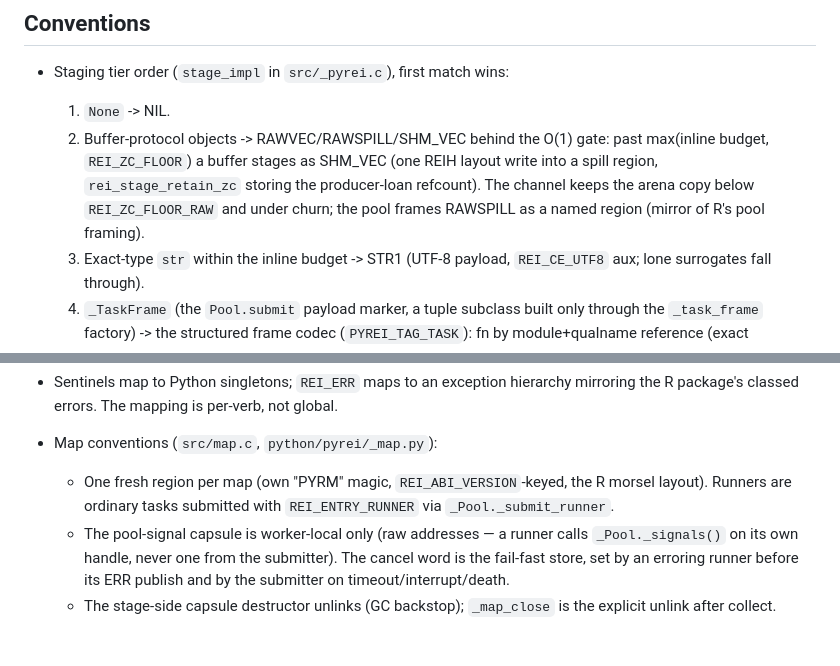
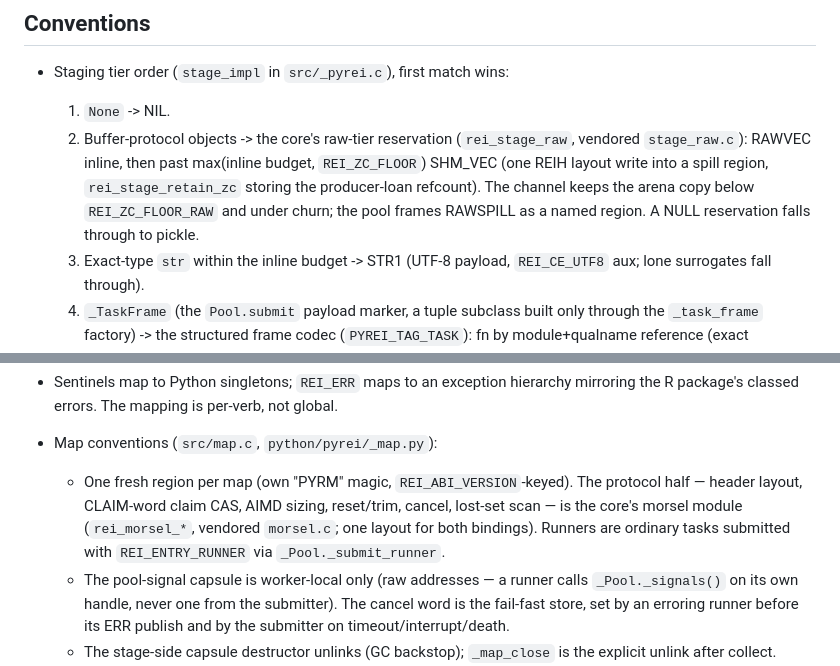
Before and after one commit to shikokuchuo/pymizu, a Markdown page: AGENTS.md, 2 parts joined by grey strips. Rendered like a GitHub page; blank space fills up the shorter version.

Commit message:
Note the core-owned raw-tier and morsel modules

```diff
--- a/AGENTS.md
+++ b/AGENTS.md
@@ -67,13 +67,13 @@ tools/vendor-librei.sh` for a local checkout).
 
 - Staging tier order (`stage_impl` in `src/_pyrei.c`), first match wins:
   1. `None` -> NIL.
-  2. Buffer-protocol objects -> RAWVEC/RAWSPILL/SHM_VEC behind the O(1)
-     gate: past max(inline budget, `REI_ZC_FLOOR`) a buffer stages as
-     SHM_VEC (one REIH layout write into a spill region,
-     `rei_stage_retain_zc` storing the producer-loan refcount). The
-     channel keeps the arena copy below `REI_ZC_FLOOR_RAW` and under
-     churn; the pool frames RAWSPILL as a named region (mirror of R's
-     pool framing).
+  2. Buffer-protocol objects -> the core's raw-tier reservation
+     (`rei_stage_raw`, vendored `stage_raw.c`): RAWVEC inline, then past
+     max(inline budget, `REI_ZC_FLOOR`) SHM_VEC (one REIH layout write
+     into a spill region, `rei_stage_retain_zc` storing the producer-loan
+     refcount). The channel keeps the arena copy below `REI_ZC_FLOOR_RAW`
+     and under churn; the pool frames RAWSPILL as a named region. A NULL
+     reservation falls through to pickle.
   3. Exact-type `str` within the inline budget -> STR1 (UTF-8 payload,
      `REI_CE_UTF8` aux; lone surrogates fall through).
   4. `_TaskFrame` (the `Pool.submit` payload marker, a tuple subclass
@@ -149,8 +149,10 @@ tools/vendor-librei.sh` for a local checkout).
   hierarchy mirroring the R package's classed errors. The mapping is
   per-verb, not global.
 - Map conventions (`src/map.c`, `python/pyrei/_map.py`):
-  - One fresh region per map (own "PYRM" magic, `REI_ABI_VERSION`-keyed,
-    the R morsel layout). Runners are ordinary tasks submitted with
+  - One fresh region per map (own "PYRM" magic, `REI_ABI_VERSION`-keyed).
+    The protocol half — header layout, CLAIM-word claim CAS, AIMD sizing,
+    reset/trim, cancel, lost-set scan — is the core's morsel module
+    (`rei_morsel_*`, vendored `morsel.c`; one layout for both bindings). Runners are ordinary tasks submitted with
     `REI_ENTRY_RUNNER` via `_Pool._submit_runner`.
   - The pool-signal capsule is worker-local only (raw addresses — a
     runner calls `_Pool._signals()` on its own handle, never one from
```
